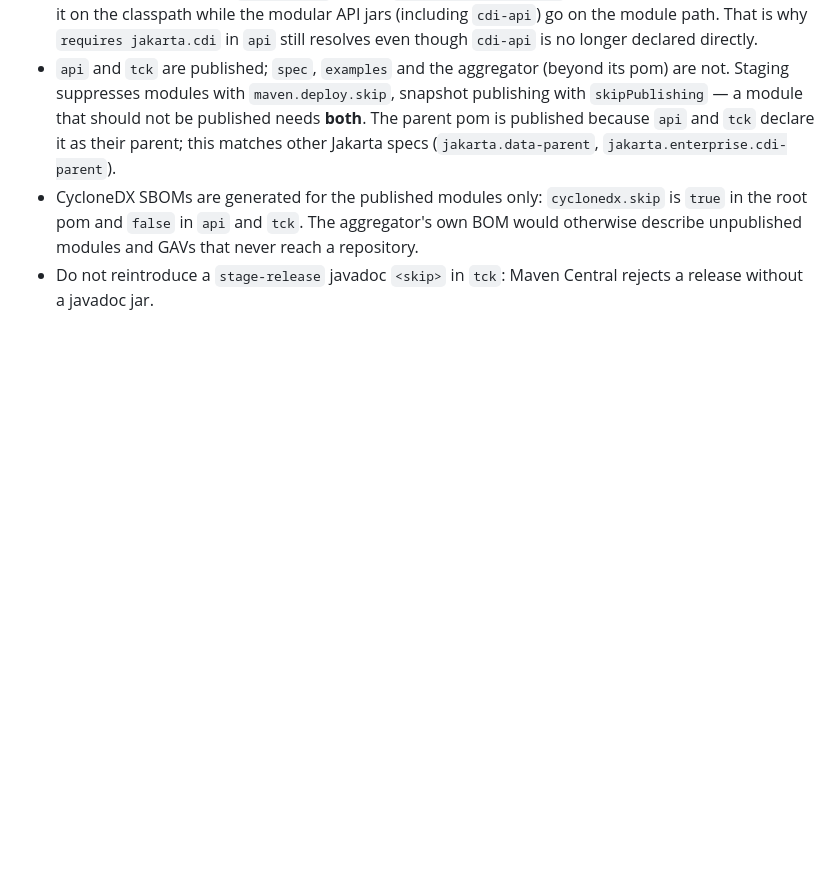
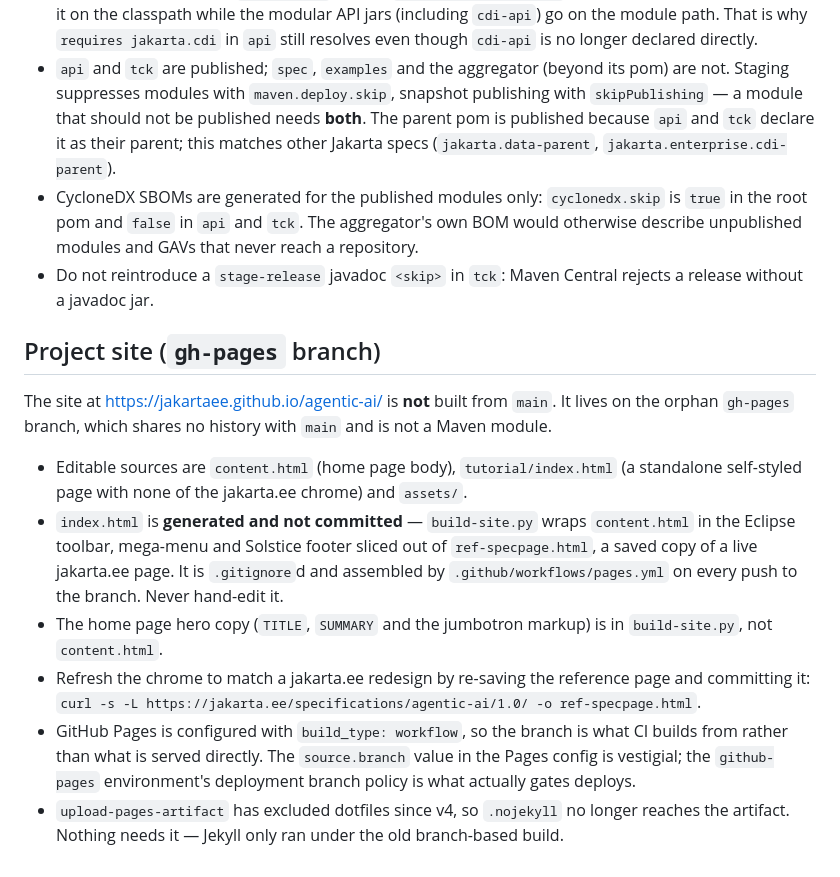
Before and after one commit to jakartaee/agentic-ai, a Markdown page: CLAUDE.md, the part around the change. Drawn GitHub-style; blank space fills up the shorter version.

Commit message:
Document where the project site lives and how it is built
Nothing on main mentioned the site, so a contributor cloning the repo had no
way to find it: the sources are on the orphan gh-pages branch, which shares no
history with main and holds no Maven module.

Record the arrangement in the README for contributors and in CLAUDE.md for
agents, including the part that is easy to get wrong -- index.html is generated
by build-site.py in CI and is not committed, so the files to edit are
content.html and tutorial/index.html.

```diff
--- a/CLAUDE.md
+++ b/CLAUDE.md
@@ -75,3 +75,14 @@ TCK tests live in `src/main/java` (not `src/test/java`) and are compiled to clas
 - `api` and `tck` are published; `spec`, `examples` and the aggregator (beyond its pom) are not. Staging suppresses modules with `maven.deploy.skip`, snapshot publishing with `skipPublishing` — a module that should not be published needs **both**. The parent pom is published because `api` and `tck` declare it as their parent; this matches other Jakarta specs (`jakarta.data-parent`, `jakarta.enterprise.cdi-parent`).
 - CycloneDX SBOMs are generated for the published modules only: `cyclonedx.skip` is `true` in the root pom and `false` in `api` and `tck`. The aggregator's own BOM would otherwise describe unpublished modules and GAVs that never reach a repository.
 - Do not reintroduce a `stage-release` javadoc `<skip>` in `tck`: Maven Central rejects a release without a javadoc jar.
+
+## Project site (`gh-pages` branch)
+
+The site at https://jakartaee.github.io/agentic-ai/ is **not** built from `main`. It lives on the orphan `gh-pages` branch, which shares no history with `main` and is not a Maven module.
+
+- Editable sources are `content.html` (home page body), `tutorial/index.html` (a standalone self-styled page with none of the jakarta.ee chrome) and `assets/`.
+- `index.html` is **generated and not committed** — `build-site.py` wraps `content.html` in the Eclipse toolbar, mega-menu and Solstice footer sliced out of `ref-specpage.html`, a saved copy of a live jakarta.ee page. It is `.gitignore`d and assembled by `.github/workflows/pages.yml` on every push to the branch. Never hand-edit it.
+- The home page hero copy (`TITLE`, `SUMMARY` and the jumbotron markup) is in `build-site.py`, not `content.html`.
+- Refresh the chrome to match a jakarta.ee redesign by re-saving the reference page and committing it: `curl -s -L https://jakarta.ee/specifications/agentic-ai/1.0/ -o ref-specpage.html`.
+- GitHub Pages is configured with `build_type: workflow`, so the branch is what CI builds from rather than what is served directly. The `source.branch` value in the Pages config is vestigial; the `github-pages` environment's deployment branch policy is what actually gates deploys.
+- `upload-pages-artifact` has excluded dotfiles since v4, so `.nojekyll` no longer reaches the artifact. Nothing needs it — Jekyll only ran under the old branch-based build.
```
Also changed, not shown: README.md (+6 -0 lines).
